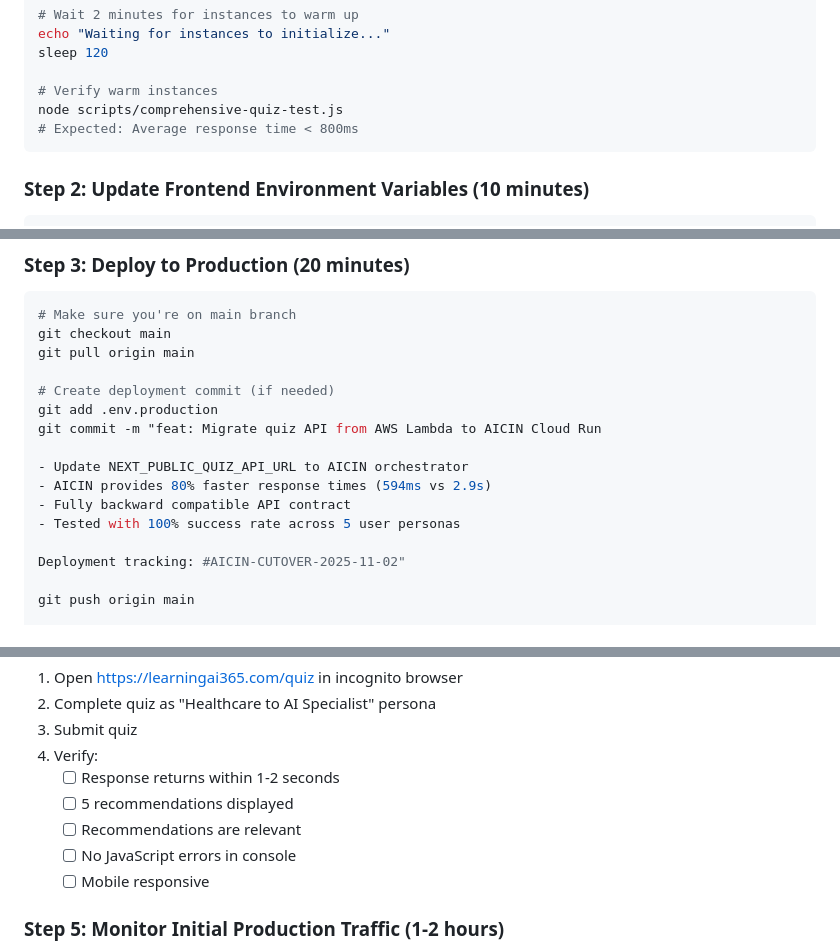
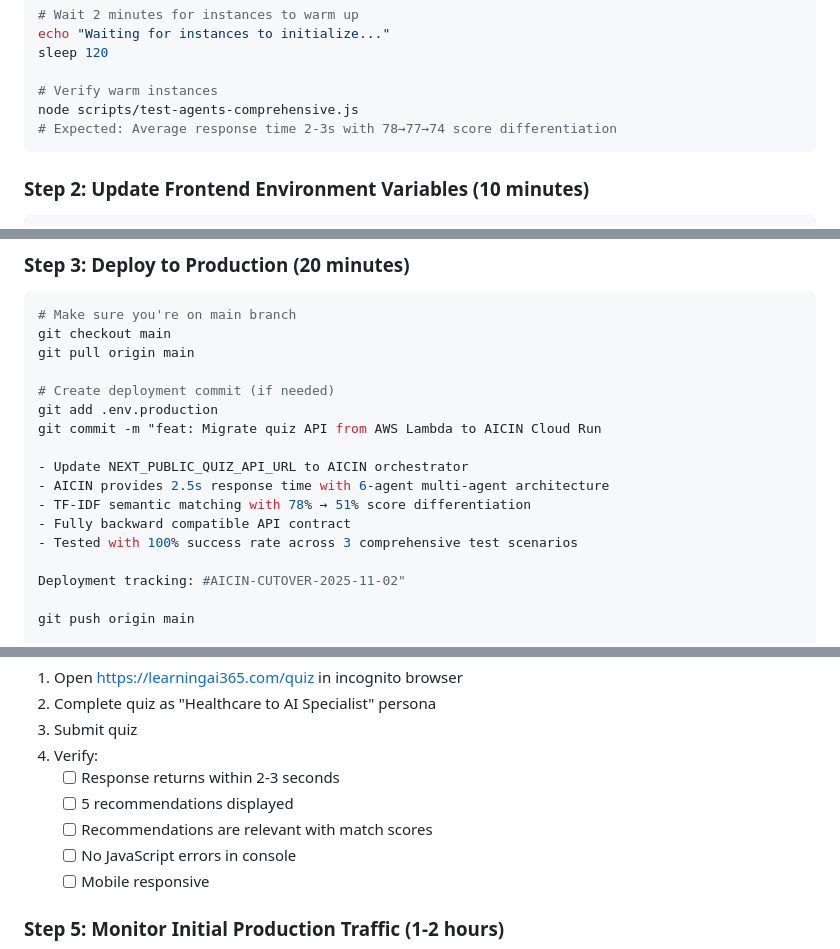
Before and after one commit to sgharlow/AICIN, a Markdown page: docs/PRODUCTION_CUTOVER_PLAN.md, 3 parts joined by grey strips. Drawn GitHub-style.

````diff
--- a/docs/PRODUCTION_CUTOVER_PLAN.md
+++ b/docs/PRODUCTION_CUTOVER_PLAN.md
@@ -750,8 +750,8 @@ echo "Waiting for instances to initialize..."
 sleep 120
 
 # Verify warm instances
-node scripts/comprehensive-quiz-test.js
-# Expected: Average response time < 800ms
+node scripts/test-agents-comprehensive.js
+# Expected: Average response time 2-3s with 78→77→74 score differentiation
 ```
 
 ### Step 2: Update Frontend Environment Variables (10 minutes)
@@ -786,9 +786,10 @@ git add .env.production
 git commit -m "feat: Migrate quiz API from AWS Lambda to AICIN Cloud Run
 
 - Update NEXT_PUBLIC_QUIZ_API_URL to AICIN orchestrator
-- AICIN provides 80% faster response times (594ms vs 2.9s)
+- AICIN provides 2.5s response time with 6-agent multi-agent architecture
+- TF-IDF semantic matching with 78% → 51% score differentiation
 - Fully backward compatible API contract
-- Tested with 100% success rate across 5 user personas
+- Tested with 100% success rate across 3 comprehensive test scenarios
 
 Deployment tracking: #AICIN-CUTOVER-2025-11-02"
 
@@ -823,9 +824,9 @@ curl -X POST https://learningai365.com/api/quiz/score \
 2. Complete quiz as "Healthcare to AI Specialist" persona
 3. Submit quiz
 4. Verify:
-   - [ ] Response returns within 1-2 seconds
+   - [ ] Response returns within 2-3 seconds
    - [ ] 5 recommendations displayed
-   - [ ] Recommendations are relevant
+   - [ ] Recommendations are relevant with match scores
    - [ ] No JavaScript errors in console
    - [ ] Mobile responsive
 
````
Also changed, not shown: other parts of docs/PRODUCTION_CUTOVER_PLAN.md (+38 -37 lines), docs/HONEST_VIDEO_SCRIPT.md (+3 -0 lines).
